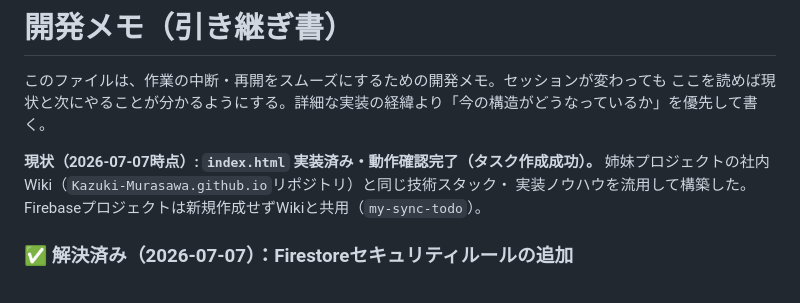
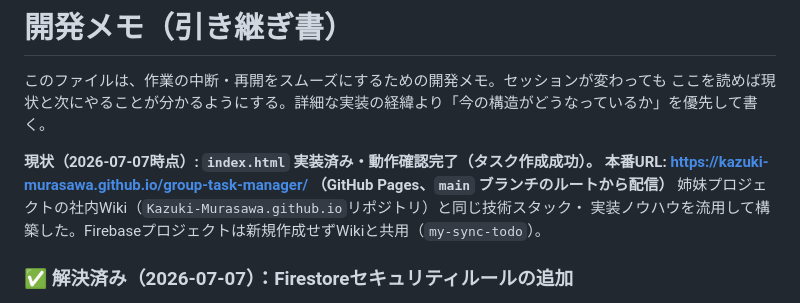
Before and after one commit to Kazuki-Murasawa/group-task-manager, a Markdown page: DEVNOTES.md, the part around the change. Drawn GitHub-style.

Commit message:
DEVNOTESにGitHub Pagesの本番URLを追記
Co-Authored-By: Claude Fable 5 <noreply@anthropic.com>

```diff
--- a/DEVNOTES.md
+++ b/DEVNOTES.md
@@ -4,6 +4,7 @@
 ここを読めば現状と次にやることが分かるようにする。詳細な実装の経緯より「今の構造がどうなっているか」を優先して書く。
 
 **現状（2026-07-07時点）: `index.html` 実装済み・動作確認完了（タスク作成成功）。**
+**本番URL: https://kazuki-murasawa.github.io/group-task-manager/ （GitHub Pages、`main` ブランチのルートから配信）**
 姉妹プロジェクトの社内Wiki（`Kazuki-Murasawa.github.io`リポジトリ）と同じ技術スタック・
 実装ノウハウを流用して構築した。Firebaseプロジェクトは新規作成せずWikiと共用（`my-sync-todo`）。
 
```
